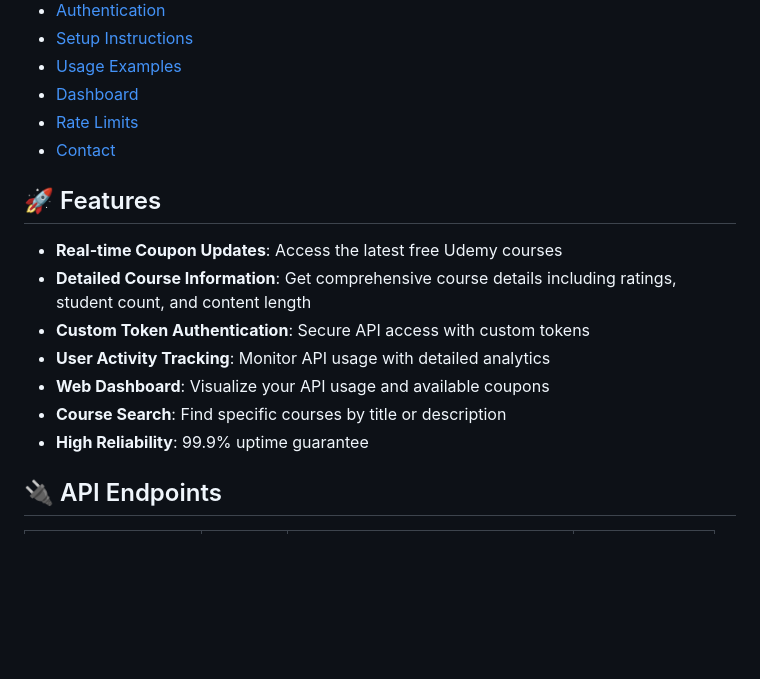
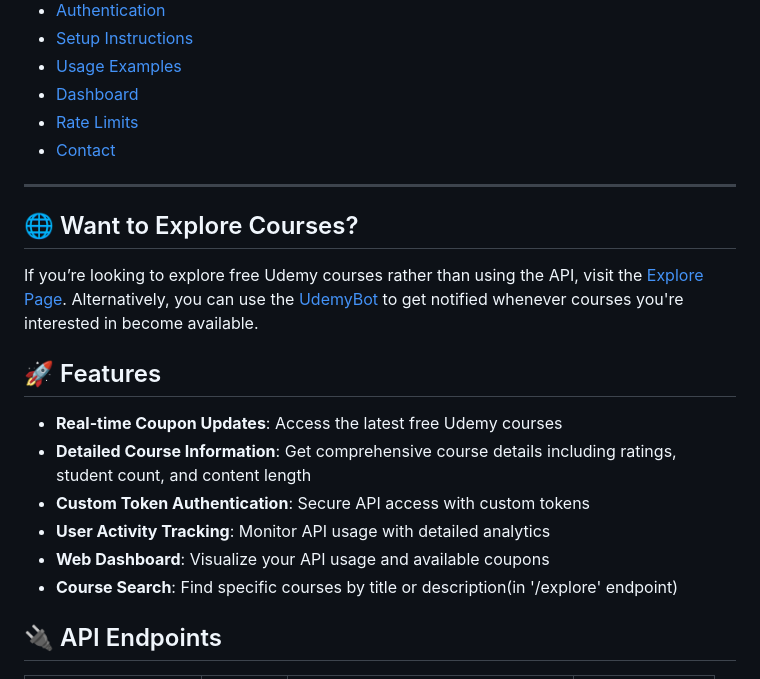
Before and after one commit to sualh1999/Free-Udemy-Coupon-API, a Markdown page: README.md, the part around the change printed below. Drawn GitHub-style; blank space fills up the shorter version.

```diff
--- a/README.md
+++ b/README.md
@@ -17,6 +18,12 @@ A Django REST Framework (DRF) project that provides free Udemy courses with coup
 - [Rate Limits](#-rate-limits)
 - [Contact](#-contact)
 
+---
+
+## 🌐 Want to Explore Courses?
+
+If you’re looking to explore free Udemy courses rather than using the API, visit the [Explore Page](https://couponhub.srachn.com/explore). Alternatively, you can use the [UdemyBot](https://t.me/udemybot) to get notified whenever courses you're interested in become available.
+
 ## 🚀 Features
 
 - **Real-time Coupon Updates**: Access the latest free Udemy courses
@@ -24,8 +31,7 @@ A Django REST Framework (DRF) project that provides free Udemy courses with coup
 - **Custom Token Authentication**: Secure API access with custom tokens
 - **User Activity Tracking**: Monitor API usage with detailed analytics
 - **Web Dashboard**: Visualize your API usage and available coupons
-- **Course Search**: Find specific courses by title or description
-- **High Reliability**: 99.9% uptime guarantee
+- **Course Search**: Find specific courses by title or description(in '/explore' endpoint)
 
 ## 🔌 API Endpoints
 
```
Also changed, not shown: other parts of README.md (+1 -0 lines).
